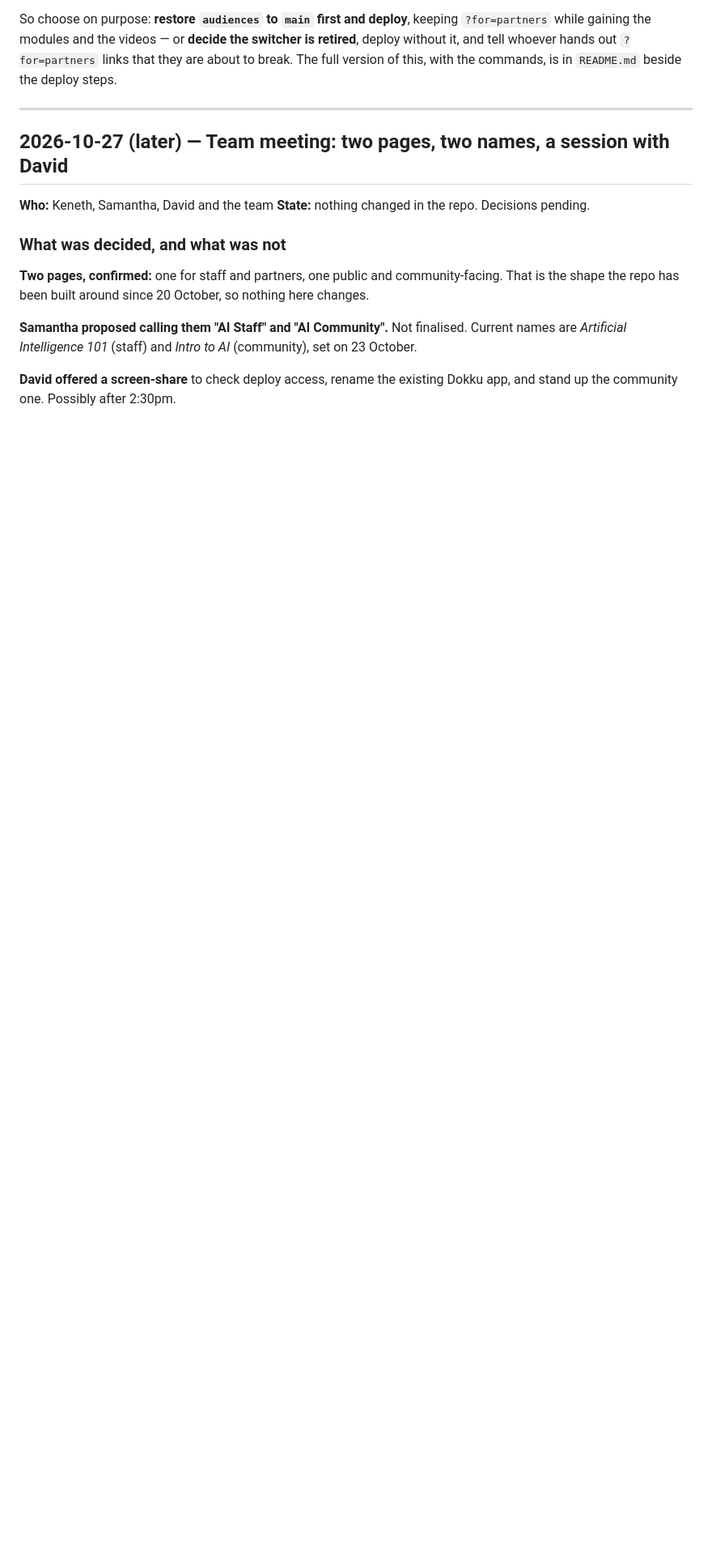
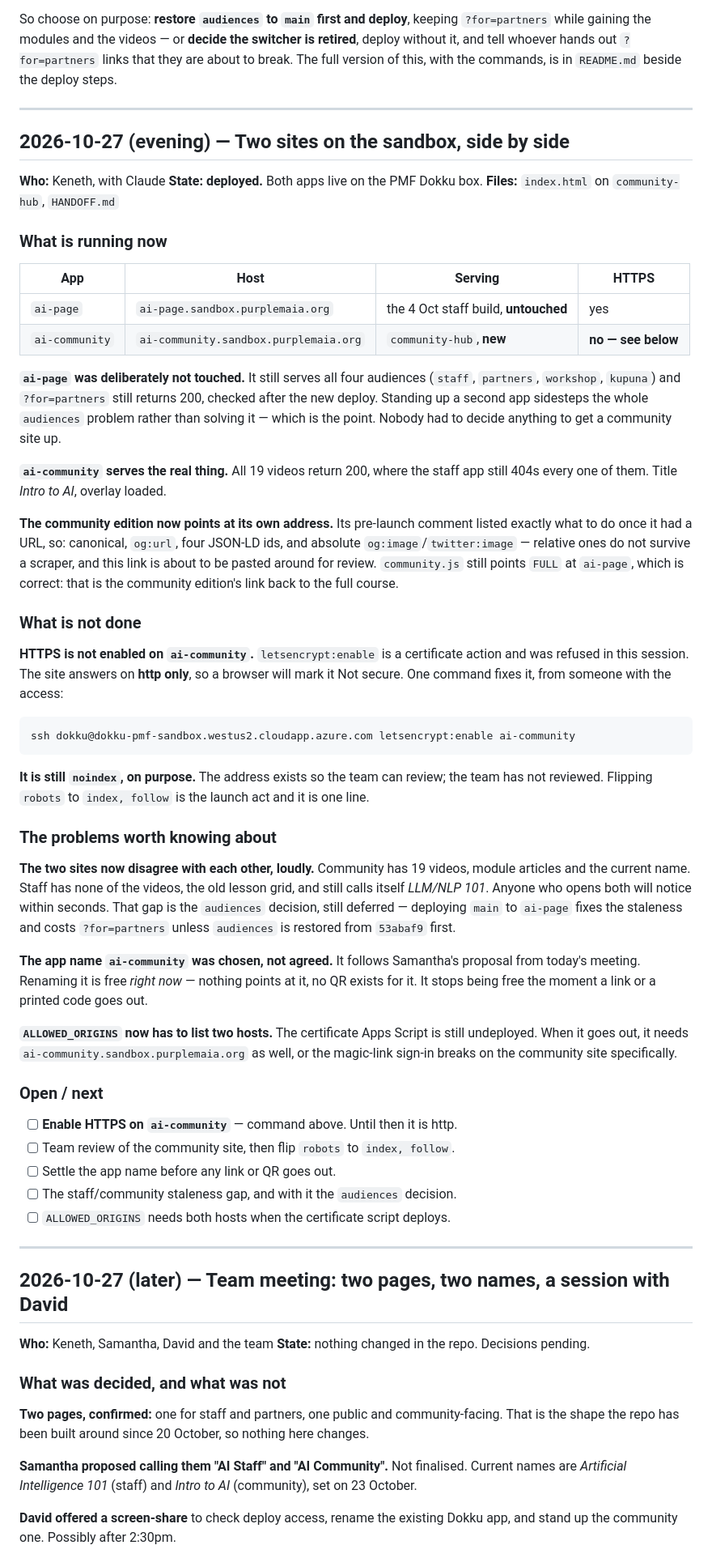
Before and after one commit to KenethM/PurpleMaia---AI-Page, a Markdown page: HANDOFF.md, the part around one of its changes. Shown at 81% size. GitHub-like rendering; blank space fills up the shorter version.

Commit message:
Log the two-site deployment
ai-community is up on the sandbox serving community-hub, with all 19
videos answering 200 where the staff app still 404s every one. ai-page
was not touched and still serves all four audiences; ?for=partners was
re-checked after the new deploy and still returns 200.

Standing up a second app sidesteps the audiences problem rather than
solving it, which is the point: nobody had to decide anything to get a
community site running.

Not done: HTTPS. letsencrypt:enable is a certificate action and was
refused in this session, so the new app answers on http only. The
command is in the entry. Still noindex on purpose, since the team has
not reviewed it yet.

Co-Authored-By: Claude Opus 5 <noreply@anthropic.com>

````diff
--- a/HANDOFF.md
+++ b/HANDOFF.md
@@ -44,6 +47,78 @@ So choose on purpose: **restore `audiences` to `main` first and deploy**, keepin
 switcher is retired**, deploy without it, and tell whoever hands out
 `?for=partners` links that they are about to break. The full version of this,
 with the commands, is in `README.md` beside the deploy steps.
+
+---
+
+## 2026-10-27 (evening) — Two sites on the sandbox, side by side
+
+**Who:** Keneth, with Claude
+**State:** **deployed.** Both apps live on the PMF Dokku box.
+**Files:** `index.html` on `community-hub`, `HANDOFF.md`
+
+### What is running now
+
+| App | Host | Serving | HTTPS |
+|---|---|---|---|
+| `ai-page` | `ai-page.sandbox.purplemaia.org` | the 4 Oct staff build, **untouched** | yes |
+| `ai-community` | `ai-community.sandbox.purplemaia.org` | `community-hub`, **new** | **no — see below** |
+
+**`ai-page` was deliberately not touched.** It still serves all four audiences
+(`staff`, `partners`, `workshop`, `kupuna`) and `?for=partners` still returns
+200, checked after the new deploy. Standing up a second app sidesteps the whole
+`audiences` problem rather than solving it — which is the point. Nobody had to
+decide anything to get a community site up.
+
+**`ai-community` serves the real thing.** All 19 videos return 200, where the
+staff app still 404s every one of them. Title *Intro to AI*, overlay loaded.
+
+**The community edition now points at its own address.** Its pre-launch comment
+listed exactly what to do once it had a URL, so: canonical, `og:url`, four
+JSON-LD ids, and absolute `og:image`/`twitter:image` — relative ones do not
+survive a scraper, and this link is about to be pasted around for review.
+`community.js` still points `FULL` at `ai-page`, which is correct: that is the
+community edition's link back to the full course.
+
+### What is not done
+
+**HTTPS is not enabled on `ai-community`.** `letsencrypt:enable` is a certificate
+action and was refused in this session. The site answers on **http only**, so a
+browser will mark it Not secure. One command fixes it, from someone with the
+access:
+
+```
+ssh dokku@dokku-pmf-sandbox.westus2.cloudapp.azure.com letsencrypt:enable ai-community
+```
+
+**It is still `noindex`, on purpose.** The address exists so the team can
+review; the team has not reviewed. Flipping `robots` to `index, follow` is the
+launch act and it is one line.
+
+### The problems worth knowing about
+
+**The two sites now disagree with each other, loudly.** Community has 19 videos,
+module articles and the current name. Staff has none of the videos, the old
+lesson grid, and still calls itself *LLM/NLP 101*. Anyone who opens both will
+notice within seconds. That gap is the `audiences` decision, still deferred —
+deploying `main` to `ai-page` fixes the staleness and costs `?for=partners`
+unless `audiences` is restored from `53abaf9` first.
+
+**The app name `ai-community` was chosen, not agreed.** It follows Samantha's
+proposal from today's meeting. Renaming it is free *right now* — nothing points
+at it, no QR exists for it. It stops being free the moment a link or a printed
+code goes out.
+
+**`ALLOWED_ORIGINS` now has to list two hosts.** The certificate Apps Script is
+still undeployed. When it goes out, it needs `ai-community.sandbox.purplemaia.org`
+as well, or the magic-link sign-in breaks on the community site specifically.
+
+### Open / next
+
+- [ ] **Enable HTTPS on `ai-community`** — command above. Until then it is http.
+- [ ] Team review of the community site, then flip `robots` to `index, follow`.
+- [ ] Settle the app name before any link or QR goes out.
+- [ ] The staff/community staleness gap, and with it the `audiences` decision.
+- [ ] `ALLOWED_ORIGINS` needs both hosts when the certificate script deploys.
 
 ---
 
````
Also changed, not shown: other parts of HANDOFF.md (+6 -3 lines).
